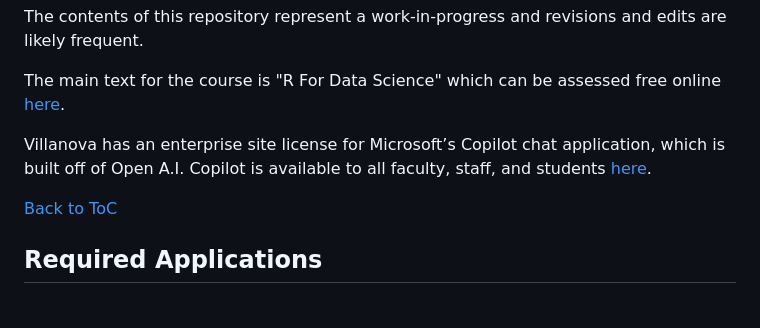
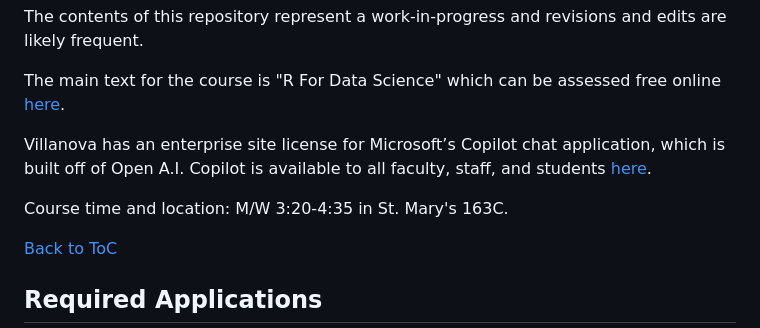
Before and after one commit to rweldzius/PSC7000_F2024, a Markdown page: README.md, the part around the change. Drawn GitHub-style; blank space fills up the shorter version.

```diff
--- a/README.md
+++ b/README.md
@@ -20,6 +20,8 @@ The contents of this repository represent a work-in-progress and revisions and e
 The main text for the course is "R For Data Science" which can be assessed free online [here](https://r4ds.hadley.nz).
 
 Villanova has an enterprise site license for Microsoft’s Copilot chat application, which is built off of Open A.I.  Copilot is available to all faculty, staff, and students [here](https://copilot.microsoft.com).
+
+Course time and location: M/W 3:20-4:35 in St. Mary's 163C.
 
 [Back to ToC](#table-of-contents)
 
```
